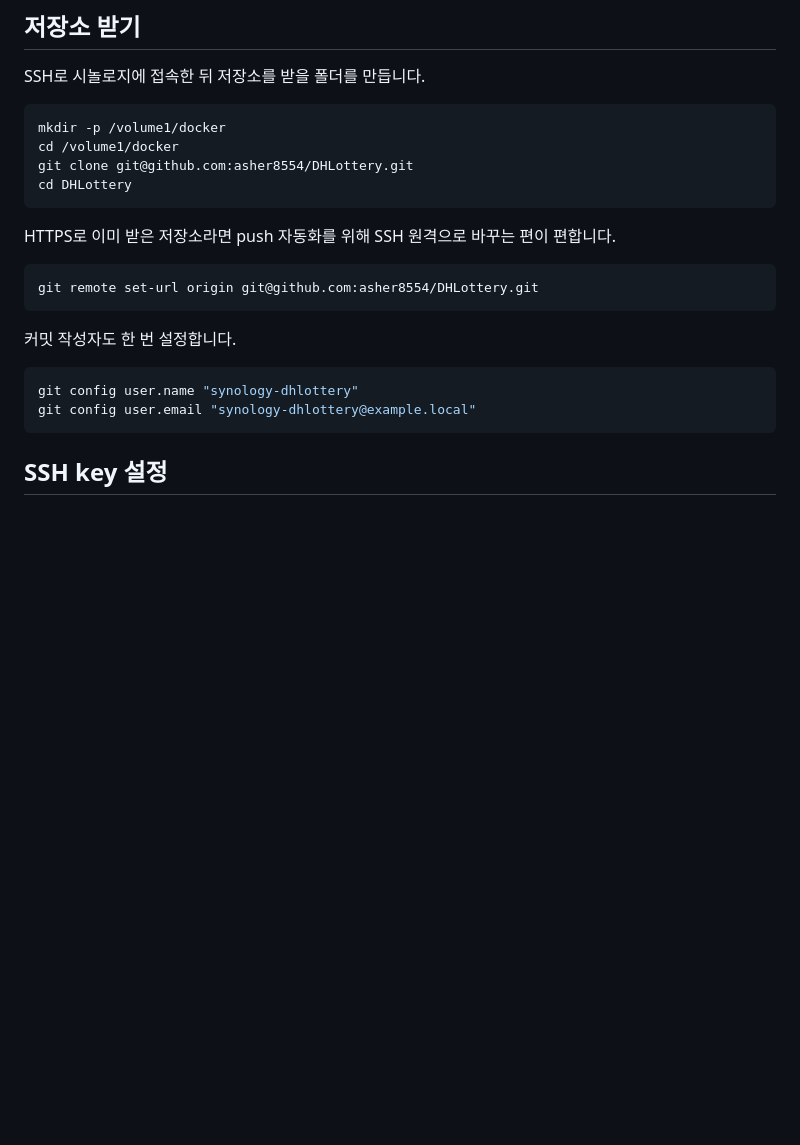
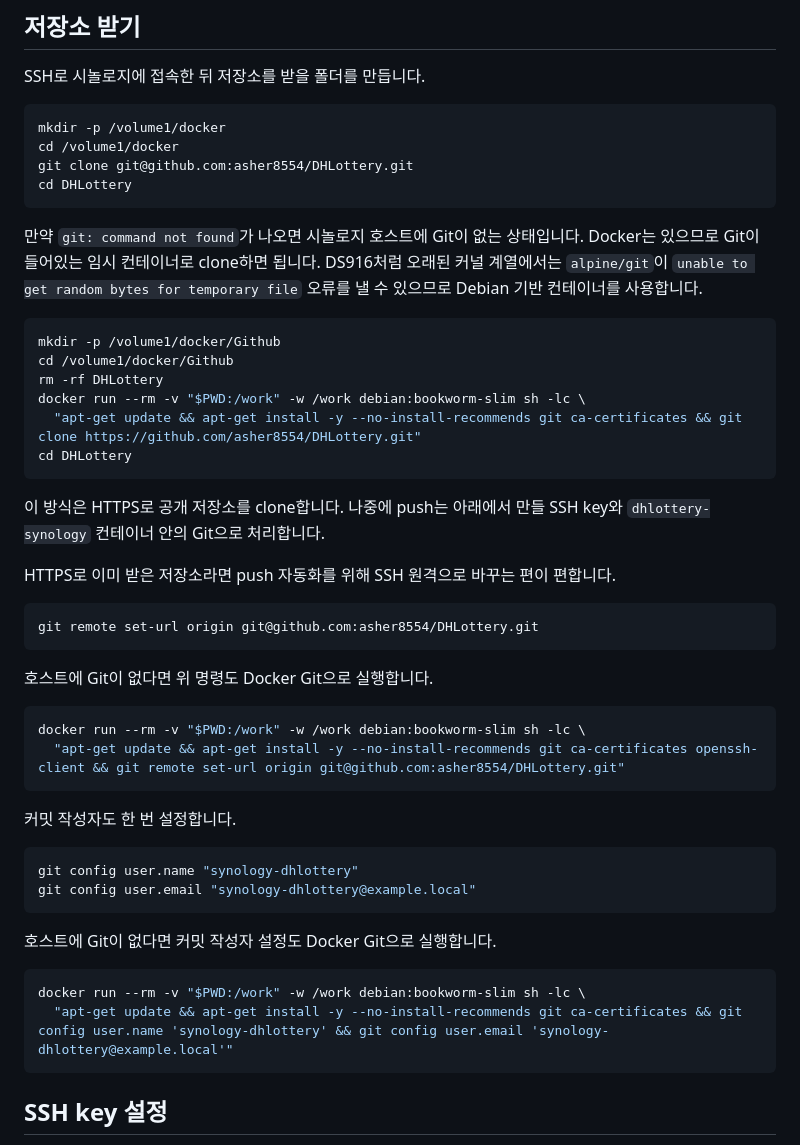
Before and after one commit to asher8554/DHLottery, a Markdown page: docs/synology-setup.md, the part around the change. Rendered like a GitHub page; blank space fills up the shorter version.

Commit message:
시놀로지 Git 없는 환경 안내 보강

````diff
--- a/docs/synology-setup.md
+++ b/docs/synology-setup.md
@@ -36,10 +36,31 @@ git clone git@github.com:asher8554/DHLottery.git
 cd DHLottery
 ```
 
+만약 `git: command not found`가 나오면 시놀로지 호스트에 Git이 없는 상태입니다. Docker는 있으므로 Git이 들어있는 임시 컨테이너로 clone하면 됩니다.
+DS916처럼 오래된 커널 계열에서는 `alpine/git`이 `unable to get random bytes for temporary file` 오류를 낼 수 있으므로 Debian 기반 컨테이너를 사용합니다.
+
+```bash
+mkdir -p /volume1/docker/Github
+cd /volume1/docker/Github
+rm -rf DHLottery
+docker run --rm -v "$PWD:/work" -w /work debian:bookworm-slim sh -lc \
+  "apt-get update && apt-get install -y --no-install-recommends git ca-certificates && git clone https://github.com/asher8554/DHLottery.git"
+cd DHLottery
+```
+
+이 방식은 HTTPS로 공개 저장소를 clone합니다. 나중에 push는 아래에서 만들 SSH key와 `dhlottery-synology` 컨테이너 안의 Git으로 처리합니다.
+
 HTTPS로 이미 받은 저장소라면 push 자동화를 위해 SSH 원격으로 바꾸는 편이 편합니다.
 
 ```bash
 git remote set-url origin git@github.com:asher8554/DHLottery.git
+```
+
+호스트에 Git이 없다면 위 명령도 Docker Git으로 실행합니다.
+
+```bash
+docker run --rm -v "$PWD:/work" -w /work debian:bookworm-slim sh -lc \
+  "apt-get update && apt-get install -y --no-install-recommends git ca-certificates openssh-client && git remote set-url origin git@github.com:asher8554/DHLottery.git"
 ```
 
 커밋 작성자도 한 번 설정합니다.
@@ -47,6 +68,13 @@ git remote set-url origin git@github.com:asher8554/DHLottery.git
 ```bash
 git config user.name "synology-dhlottery"
 git config user.email "synology-dhlottery@example.local"
+```
+
+호스트에 Git이 없다면 커밋 작성자 설정도 Docker Git으로 실행합니다.
+
+```bash
+docker run --rm -v "$PWD:/work" -w /work debian:bookworm-slim sh -lc \
+  "apt-get update && apt-get install -y --no-install-recommends git ca-certificates && git config user.name 'synology-dhlottery' && git config user.email 'synology-dhlottery@example.local'"
 ```
 
 ## SSH key 설정
````
